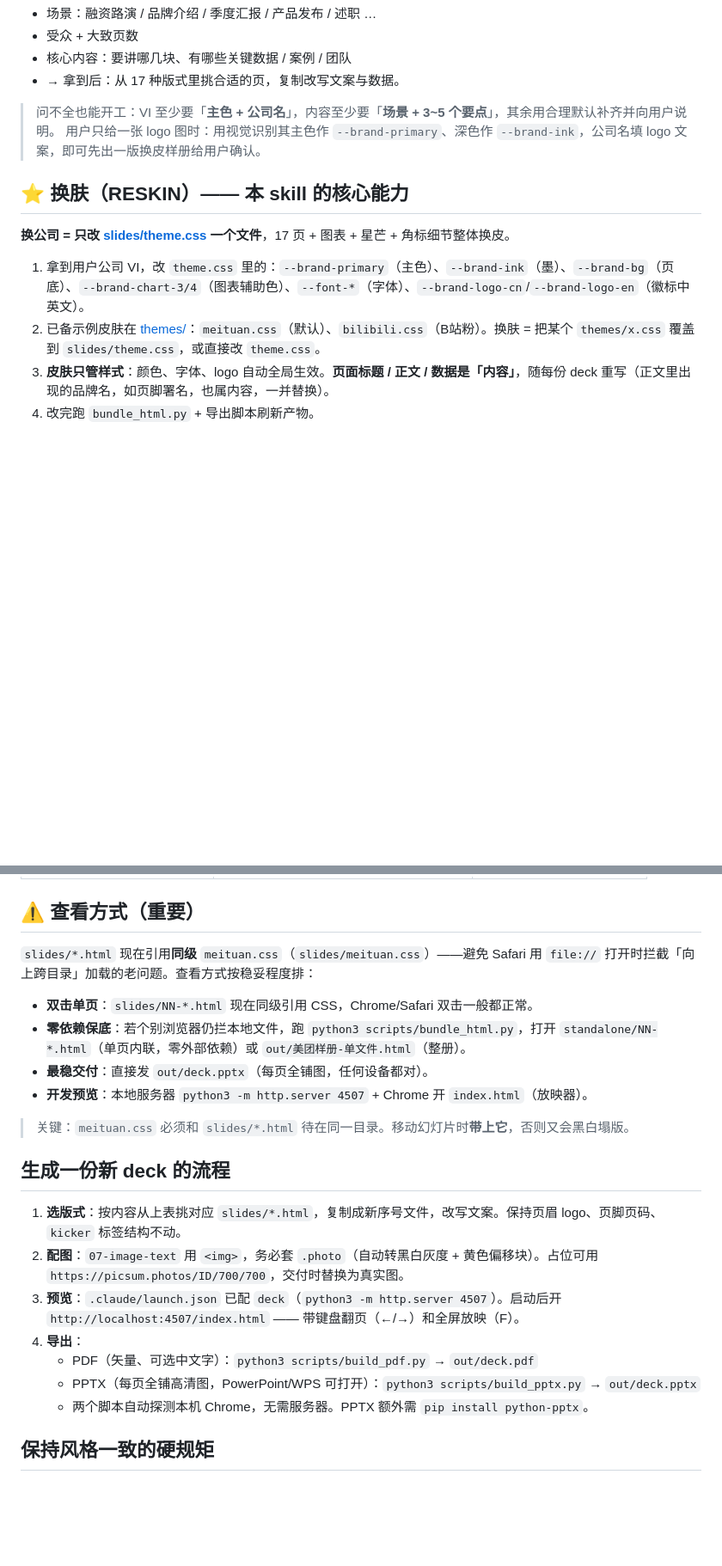
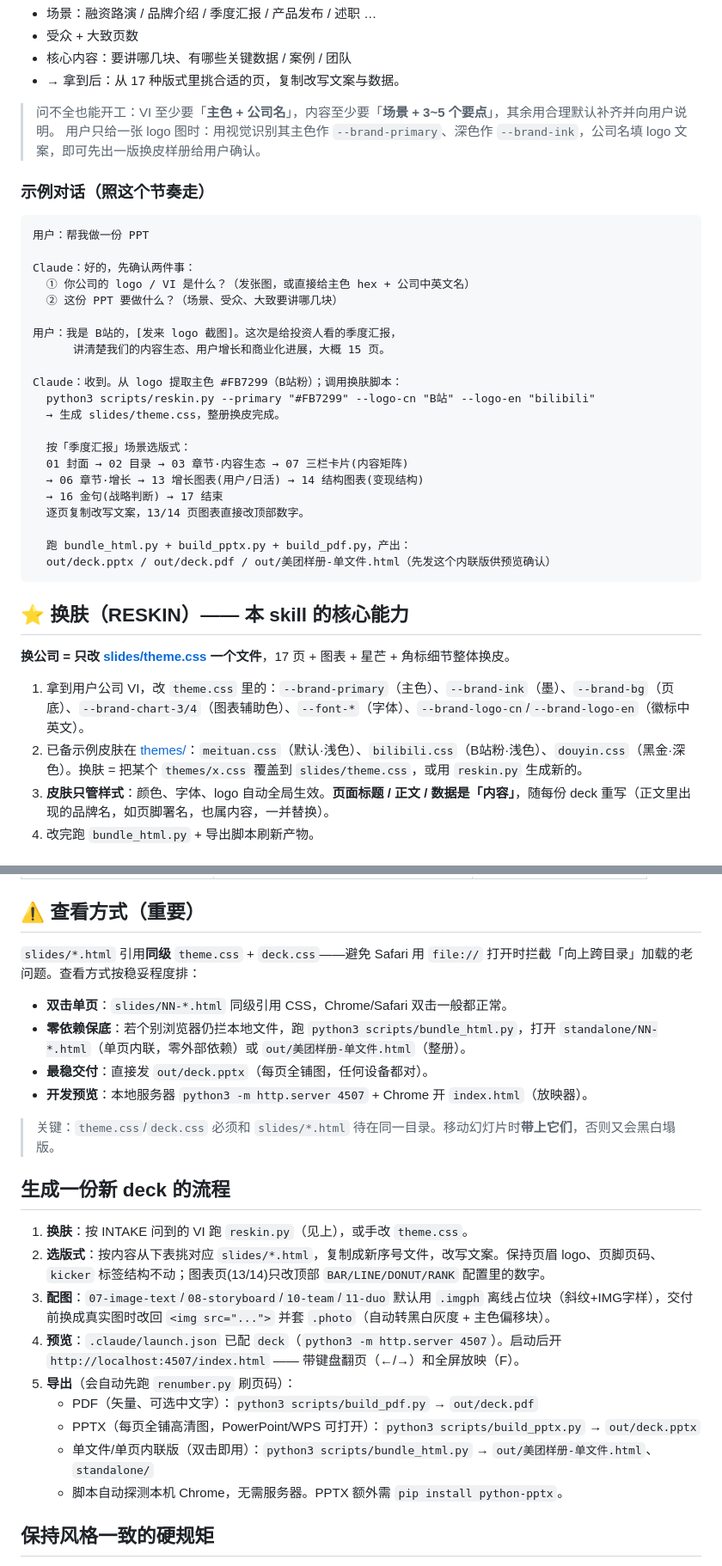
Before and after one commit to ikkatrinazeng-sys/-ppt, a Markdown page: SKILL.md, 2 parts joined by grey strips. Shown at 86% size. Rendered like a GitHub page; blank space fills up the shorter version.

Commit message:
docs: SKILL.md 补示例对话，修正过期的 meituan.css/picsum 引用
- 新增「示例对话」：B站季度汇报的完整问答→换肤→选版式→导出流程
- 修正查看方式/生成流程小节，改为 theme.css+deck.css 双文件说法
- 配图步骤改为 .imgph 离线占位（原文写的还是 picsum，已过期）
- 文件地图补全 reskin.py/renumber.py/docs/LICENSE/douyin.css

Co-Authored-By: Claude Opus 4.8 <noreply@anthropic.com>

````diff
--- a/SKILL.md
+++ b/SKILL.md
@@ -30,10 +30,36 @@ description: 生成「大厂编辑风」的高设计感 PPT（16:9 HTML 幻灯
 > 问不全也能开工：VI 至少要「**主色 + 公司名**」，内容至少要「**场景 + 3~5 个要点**」，其余用合理默认补齐并向用户说明。
 > 用户只给一张 logo 图时：用视觉识别其主色作 `--brand-primary`、深色作 `--brand-ink`，公司名填 logo 文案，即可先出一版换皮样册给用户确认。
 
+### 示例对话（照这个节奏走）
+
+```
+用户：帮我做一份 PPT
+
+Claude：好的，先确认两件事：
+  ① 你公司的 logo / VI 是什么？（发张图，或直接给主色 hex + 公司中英文名）
+  ② 这份 PPT 要做什么？（场景、受众、大致要讲哪几块）
+
+用户：我是 B站的，[发来 logo 截图]。这次是给投资人看的季度汇报，
+      讲清楚我们的内容生态、用户增长和商业化进展，大概 15 页。
+
+Claude：收到。从 logo 提取主色 #FB7299（B站粉）；调用换肤脚本：
+  python3 scripts/reskin.py --primary "#FB7299" --logo-cn "B站" --logo-en "bilibili"
+  → 生成 slides/theme.css，整册换皮完成。
+
+  按「季度汇报」场景选版式：
+  01 封面 → 02 目录 → 03 章节·内容生态 → 07 三栏卡片(内容矩阵)
+  → 06 章节·增长 → 13 增长图表(用户/日活) → 14 结构图表(变现结构)
+  → 16 金句(战略判断) → 17 结束
+  逐页复制改写文案，13/14 页图表直接改顶部数字。
+
+  跑 bundle_html.py + build_pptx.py + build_pdf.py，产出：
+  out/deck.pptx / out/deck.pdf / out/美团样册-单文件.html（先发这个内联版供预览确认）
+```
+
 ## ⭐ 换肤（RESKIN）—— 本 skill 的核心能力
 **换公司 = 只改 [slides/theme.css](slides/theme.css) 一个文件**，17 页 + 图表 + 星芒 + 角标细节整体换皮。
 1. 拿到用户公司 VI，改 `theme.css` 里的：`--brand-primary`（主色）、`--brand-ink`（墨）、`--brand-bg`（页底）、`--brand-chart-3/4`（图表辅助色）、`--font-*`（字体）、`--brand-logo-cn`/`--brand-logo-en`（徽标中英文）。
-2. 已备示例皮肤在 [themes/](themes/)：`meituan.css`（默认）、`bilibili.css`（B站粉）。换肤 = 把某个 `themes/x.css` 覆盖到 `slides/theme.css`，或直接改 `theme.css`。
+2. 已备示例皮肤在 [themes/](themes/)：`meituan.css`（默认·浅色）、`bilibili.css`（B站粉·浅色）、`douyin.css`（黑金·深色）。换肤 = 把某个 `themes/x.css` 覆盖到 `slides/theme.css`，或用 `reskin.py` 生成新的。
 3. **皮肤只管样式**：颜色、字体、logo 自动全局生效。**页面标题 / 正文 / 数据是「内容」**，随每份 deck 重写（正文里出现的品牌名，如页脚署名，也属内容，一并替换）。
 4. 改完跑 `bundle_html.py` + 导出脚本刷新产物。
 
@@ -77,22 +103,24 @@ description: 生成「大厂编辑风」的高设计感 PPT（16:9 HTML 幻灯
 | `17-closing.html` | 黄底结束页 + 联系方式 | 收尾（放最后） |
 
 ## ⚠️ 查看方式（重要）
-`slides/*.html` 现在引用**同级** `meituan.css`（`slides/meituan.css`）——避免 Safari 用 `file://` 打开时拦截「向上跨目录」加载的老问题。查看方式按稳妥程度排：
-- **双击单页**：`slides/NN-*.html` 现在同级引用 CSS，Chrome/Safari 双击一般都正常。
+`slides/*.html` 引用**同级** `theme.css` + `deck.css`——避免 Safari 用 `file://` 打开时拦截「向上跨目录」加载的老问题。查看方式按稳妥程度排：
+- **双击单页**：`slides/NN-*.html` 同级引用 CSS，Chrome/Safari 双击一般都正常。
 - **零依赖保底**：若个别浏览器仍拦本地文件，跑 `python3 scripts/bundle_html.py`，打开 `standalone/NN-*.html`（单页内联，零外部依赖）或 `out/美团样册-单文件.html`（整册）。
 - **最稳交付**：直接发 `out/deck.pptx`（每页全铺图，任何设备都对）。
 - **开发预览**：本地服务器 `python3 -m http.server 4507` + Chrome 开 `index.html`（放映器）。
 
-> 关键：`meituan.css` 必须和 `slides/*.html` 待在同一目录。移动幻灯片时**带上它**，否则又会黑白塌版。
+> 关键：`theme.css`/`deck.css` 必须和 `slides/*.html` 待在同一目录。移动幻灯片时**带上它们**，否则又会黑白塌版。
 
 ## 生成一份新 deck 的流程
-1. **选版式**：按内容从上表挑对应 `slides/*.html`，复制成新序号文件，改写文案。保持页眉 logo、页脚页码、`kicker` 标签结构不动。
-2. **配图**：`07-image-text` 用 `<img>`，务必套 `.photo`（自动转黑白灰度 + 黄色偏移块）。占位可用 `https://picsum.photos/ID/700/700`，交付时替换为真实图。
-3. **预览**：`.claude/launch.json` 已配 `deck`（`python3 -m http.server 4507`）。启动后开 `http://localhost:4507/index.html` —— 带键盘翻页（←/→）和全屏放映（F）。
-4. **导出**：
+1. **换肤**：按 INTAKE 问到的 VI 跑 `reskin.py`（见上），或手改 `theme.css`。
+2. **选版式**：按内容从下表挑对应 `slides/*.html`，复制成新序号文件，改写文案。保持页眉 logo、页脚页码、`kicker` 标签结构不动；图表页(13/14)只改顶部 `BAR/LINE/DONUT/RANK` 配置里的数字。
+3. **配图**：`07-image-text`/`08-storyboard`/`10-team`/`11-duo` 默认用 `.imgph` 离线占位块（斜纹+IMG字样），交付前换成真实图时改回 `<img src="...">` 并套 `.photo`（自动转黑白灰度 + 主色偏移块）。
+4. **预览**：`.claude/launch.json` 已配 `deck`（`python3 -m http.server 4507`）。启动后开 `http://localhost:4507/index.html` —— 带键盘翻页（←/→）和全屏放映（F）。
+5. **导出**（会自动先跑 `renumber.py` 刷页码）：
    - PDF（矢量、可选中文字）：`python3 scripts/build_pdf.py`  → `out/deck.pdf`
    - PPTX（每页全铺高清图，PowerPoint/WPS 可打开）：`python3 scripts/build_pptx.py` → `out/deck.pptx`
-   - 两个脚本自动探测本机 Chrome，无需服务器。PPTX 额外需 `pip install python-pptx`。
+   - 单文件/单页内联版（双击即用）：`python3 scripts/bundle_html.py` → `out/美团样册-单文件.html`、`standalone/`
+   - 脚本自动探测本机 Chrome，无需服务器。PPTX 额外需 `pip install python-pptx`。
 
 ## 保持风格一致的硬规矩
 - 每页**只保留一个视觉焦点**（一句巨字 / 一组数据 / 一张图），其余压成小字注释
````
Also changed, not shown: other parts of SKILL.md (+7 -3 lines).
